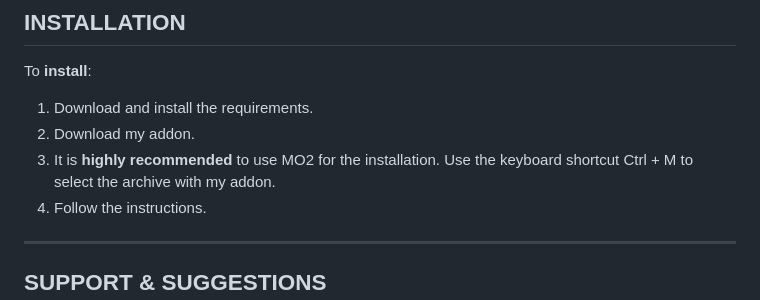
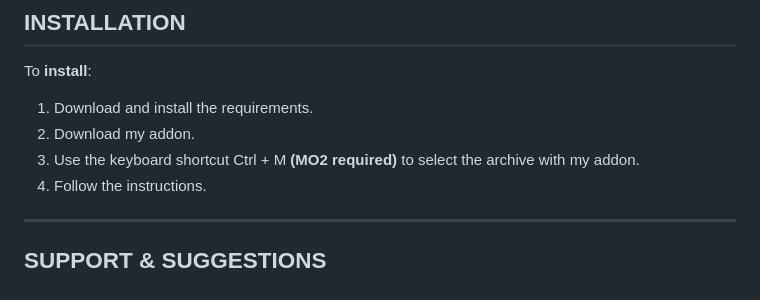
Before and after one commit to explorerbeer/Not-Enough-NPCs, a Markdown page: README.md, the part around the change. Drawn GitHub-style.

```diff
--- a/README.md
+++ b/README.md
@@ -28,7 +28,7 @@ Optional addons to make your gameplay coupled with my mod:
 To **install**:
 1. Download and install the requirements.
 2. Download my addon.
-3. It is **highly recommended** to use MO2 for the installation. Use the keyboard shortcut Ctrl + M to select the archive with my addon.
+3. Use the keyboard shortcut Ctrl + M **(MO2 required)** to select the archive with my addon.
 4. Follow the instructions.
 
 ---
```
